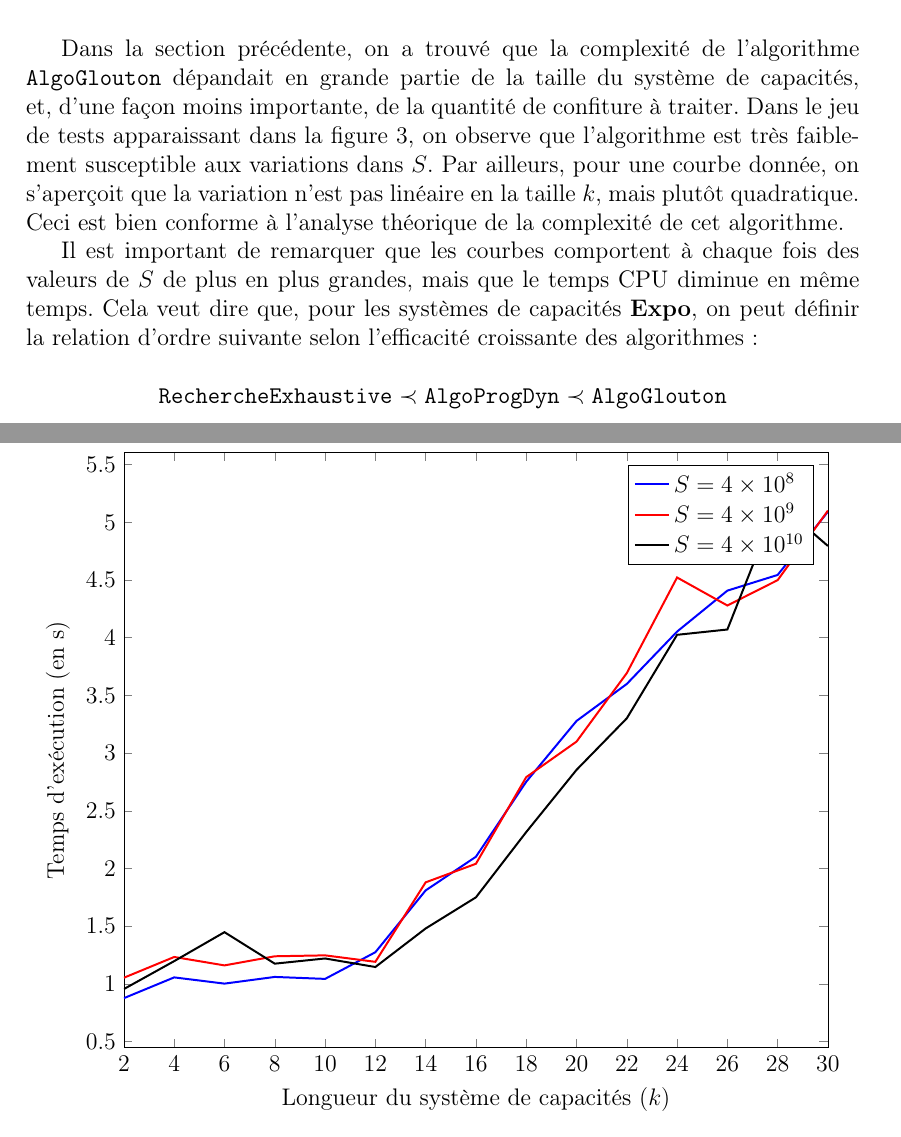
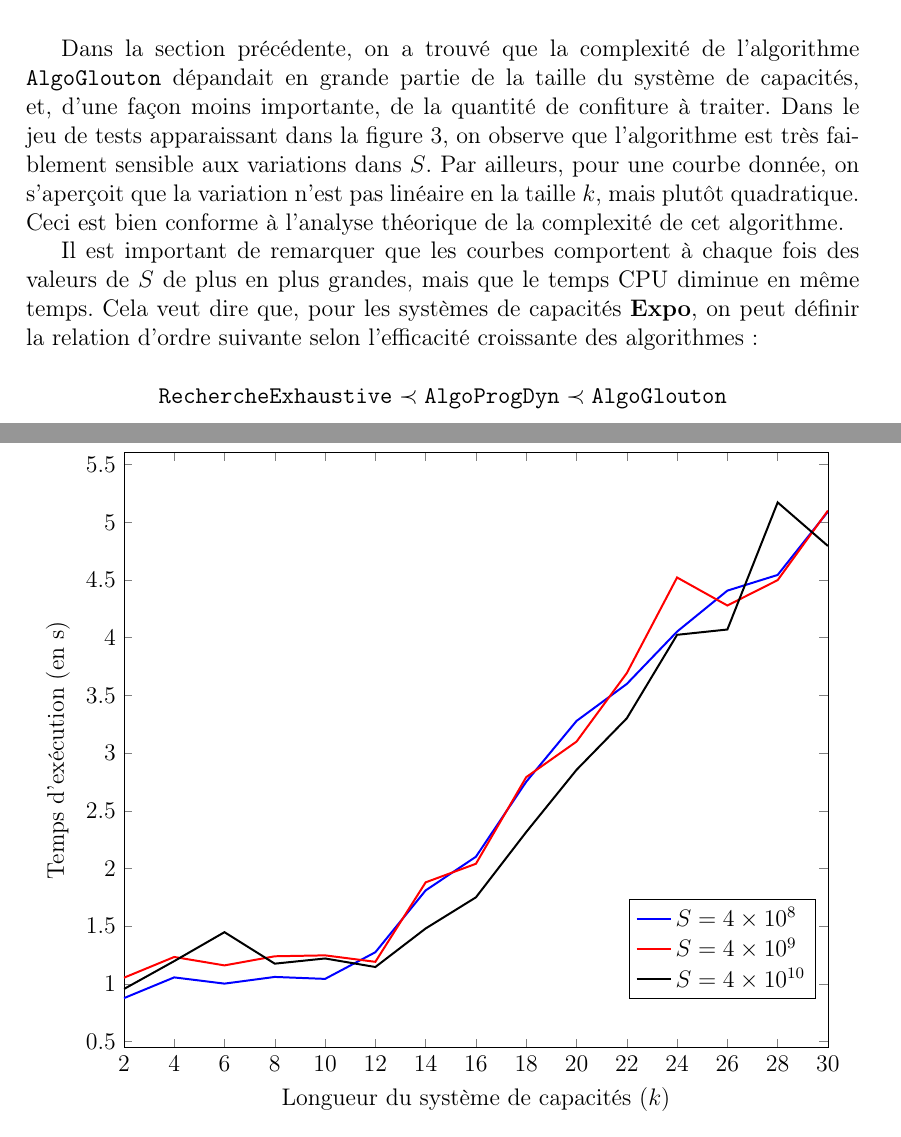
Before and after one commit to angelo-ortiz/Confitures, a LaTeX document (report/Confitures.tex): two parts of pages 22 and 23 of 28, joined at a grey line, cut so that both start at the same text. Compiled offline with pdfLaTeX.

Commit message:
typo errors fixed

```diff
--- a/report/Confitures.tex
+++ b/report/Confitures.tex
@@ -839,7 +839,7 @@ Dans la deuxi\`eme section, on avait trouv\'e que la complexit\'e de l'algorithm
 	  xlabel={Longueur du syst\`eme de capacit\'es ($k$)},
 	  ylabel={Temps d'ex\'ecution (en s)},
 	  legend entries={$S=\num{4E+08}$,$S=\num{4E+09}$,$S=\num{4E+10}$},
-	  legend style={nodes=right},
+	  legend style={nodes=right,at={(0.85,0.25)},anchor=north},
 	  scaled x ticks = true]
 	  \addplot [color=blue,solid,line width=1.0pt] table[col sep=space]
 	  {../data/ga_d2_S400000000.txt};
@@ -855,7 +855,7 @@ Dans la deuxi\`eme section, on avait trouv\'e que la complexit\'e de l'algorithm
 
 \newpage
 
-Dans la section pr\'ec\'edente, on a trouv\'e que la complexit\'e de l'algorithme \texttt{AlgoGlouton} d\'epandait en grande partie de la taille du syst\`eme de capacit\'es, et, d'une fa\c{c}on moins importante, de la quantit\'e de confiture \`a traiter. Dans le jeu de tests apparaissant dans la figure \ref{fig:comp_ga}, on observe que l'algorithme est tr\`es faiblement susceptible aux variations dans $S$. Par ailleurs, pour une courbe donn\'ee, on s'aper\c{c}oit que la variation n'est pas lin\'eaire en la taille $k$, mais plut\^ot quadratique. Ceci est bien conforme \`a l'analyse th\'eorique de la complexit\'e de cet algorithme.
+Dans la section pr\'ec\'edente, on a trouv\'e que la complexit\'e de l'algorithme \texttt{AlgoGlouton} d\'epandait en grande partie de la taille du syst\`eme de capacit\'es, et, d'une fa\c{c}on moins importante, de la quantit\'e de confiture \`a traiter. Dans le jeu de tests apparaissant dans la figure \ref{fig:comp_ga}, on observe que l'algorithme est tr\`es faiblement sensible aux variations dans $S$. Par ailleurs, pour une courbe donn\'ee, on s'aper\c{c}oit que la variation n'est pas lin\'eaire en la taille $k$, mais plut\^ot quadratique. Ceci est bien conforme \`a l'analyse th\'eorique de la complexit\'e de cet algorithme.
 
 Il est important de remarquer que les courbes comportent \`a chaque fois des valeurs de $S$ de plus en plus grandes, mais que le temps CPU diminue en m\^eme temps. Cela veut dire que, pour les syst\`emes de capacit\'es {\bfseries Expo}, on peut d\'efinir la relation d'ordre suivante selon l'efficacit\'e croissante des algorithmes :
 
```
Also changed, not shown: report/Confitures.pdf.
